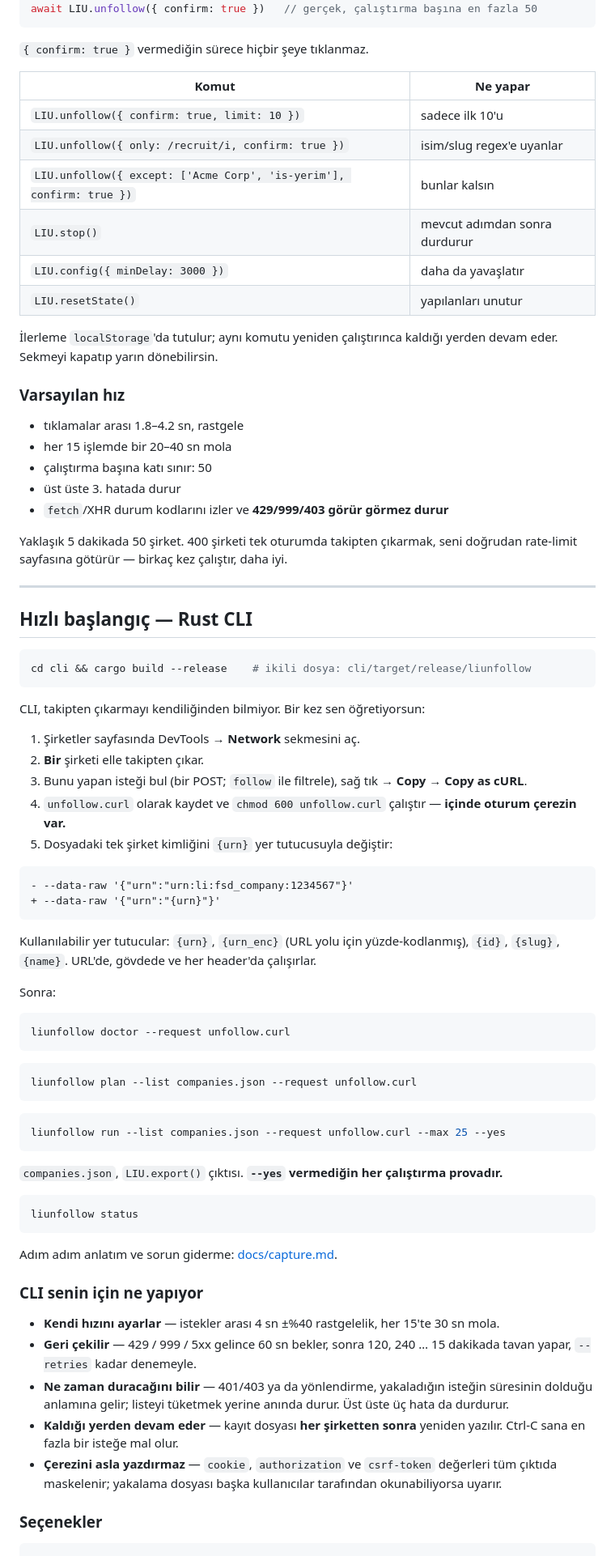
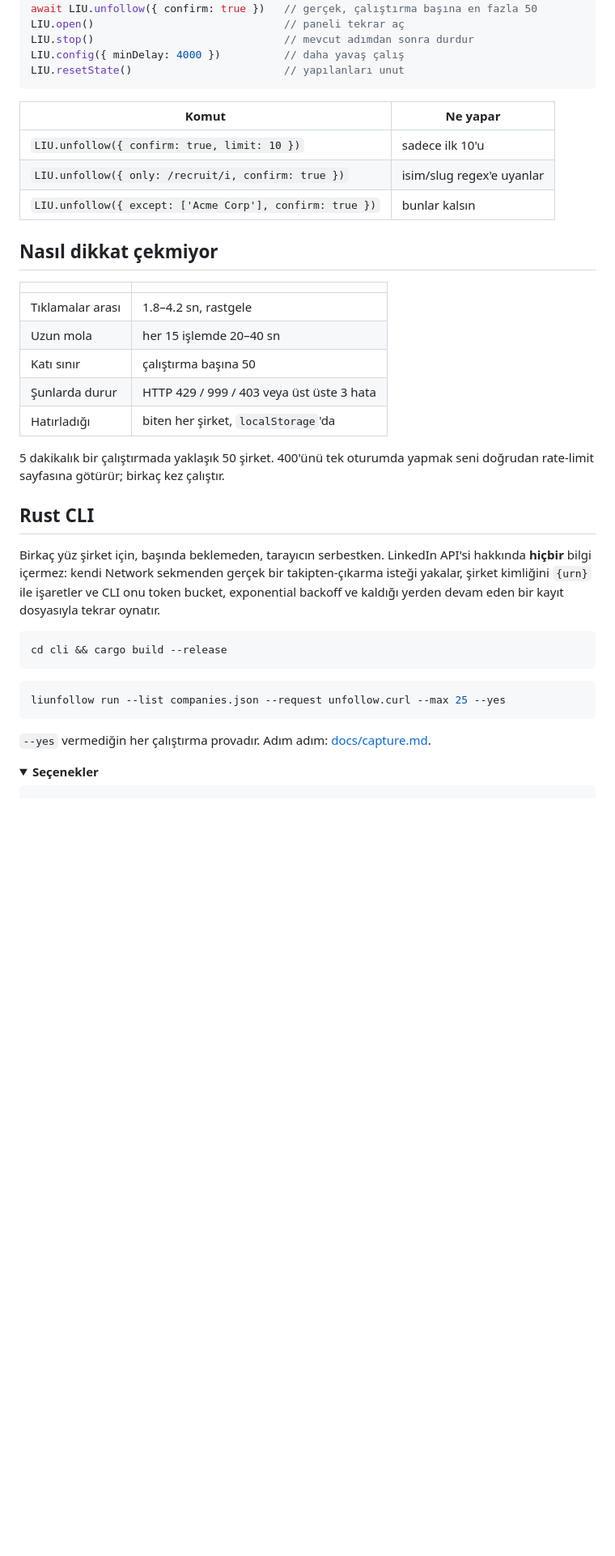
Before and after one commit to enesyaks/Linkedin-Unfollower, a Markdown page: README.tr.md, the part around one of its changes. Shown at 81% size. Rendered like a GitHub page; folded sections open; blank space fills up the shorter version.

````diff
--- a/README.tr.md
+++ b/README.tr.md
@@ -45,98 +82,53 @@ LIU.export()                            // JSON çıktısı (Rust CLI bunu yer)
 await LIU.unfollow()                    // PROVA — hiçbir şeye tıklamaz
 await LIU.unfollow({ confirm: true })   // gerçek, çalıştırma başına en fazla 50
+LIU.open()                              // paneli tekrar aç
+LIU.stop()                              // mevcut adımdan sonra durdur
+LIU.config({ minDelay: 4000 })          // daha yavaş çalış
+LIU.resetState()                        // yapılanları unut
 ```
-
-`{ confirm: true }` vermediğin sürece hiçbir şeye tıklanmaz.
 
 | Komut | Ne yapar |
 |---|---|
 | `LIU.unfollow({ confirm: true, limit: 10 })` | sadece ilk 10'u |
 | `LIU.unfollow({ only: /recruit/i, confirm: true })` | isim/slug regex'e uyanlar |
-| `LIU.unfollow({ except: ['Acme Corp', 'is-yerim'], confirm: true })` | bunlar kalsın |
-| `LIU.stop()` | mevcut adımdan sonra durdurur |
-| `LIU.config({ minDelay: 3000 })` | daha da yavaşlatır |
-| `LIU.resetState()` | yapılanları unutur |
+| `LIU.unfollow({ except: ['Acme Corp'], confirm: true })` | bunlar kalsın |
 
-İlerleme `localStorage`'da tutulur; aynı komutu yeniden çalıştırınca kaldığı
-yerden devam eder. Sekmeyi kapatıp yarın dönebilirsin.
+</details>
 
-### Varsayılan hız
+## Nasıl dikkat çekmiyor
 
-* tıklamalar arası 1.8–4.2 sn, rastgele
-* her 15 işlemde bir 20–40 sn mola
-* çalıştırma başına katı sınır: 50
-* üst üste 3. hatada durur
-* `fetch`/XHR durum kodlarını izler ve **429/999/403 görür görmez durur**
+| | |
+|---|---|
+| Tıklamalar arası | 1.8–4.2 sn, rastgele |
+| Uzun mola | her 15 işlemde 20–40 sn |
+| Katı sınır | çalıştırma başına 50 |
+| Şunlarda durur | HTTP 429 / 999 / 403 veya üst üste 3 hata |
+| Hatırladığı | biten her şirket, `localStorage`'da |
 
-Yaklaşık 5 dakikada 50 şirket. 400 şirketi tek oturumda takipten çıkarmak, seni
-doğrudan rate-limit sayfasına götürür — birkaç kez çalıştır, daha iyi.
+5 dakikalık bir çalıştırmada yaklaşık 50 şirket. 400'ünü tek oturumda yapmak
+seni doğrudan rate-limit sayfasına götürür; birkaç kez çalıştır.
 
----
+## Rust CLI
 
-## Hızlı başlangıç — Rust CLI
+Birkaç yüz şirket için, başında beklemeden, tarayıcın serbestken. LinkedIn
+API'si hakkında **hiçbir** bilgi içermez: kendi Network sekmenden gerçek bir
+takipten-çıkarma isteği yakalar, şirket kimliğini `{urn}` ile işaretler ve CLI
+onu token bucket, exponential backoff ve kaldığı yerden devam eden bir kayıt
+dosyasıyla tekrar oynatır.
 
 ```bash
-cd cli && cargo build --release    # ikili dosya: cli/target/release/liunfollow
-```
-
-CLI, takipten çıkarmayı kendiliğinden bilmiyor. Bir kez sen öğretiyorsun:
-
-1. Şirketler sayfasında DevTools → **Network** sekmesini aç.
-2. **Bir** şirketi elle takipten çıkar.
-3. Bunu yapan isteği bul (bir POST; `follow` ile filtrele), sağ tık →
-   **Copy** → **Copy as cURL**.
-4. `unfollow.curl` olarak kaydet ve `chmod 600 unfollow.curl` çalıştır —
-   **içinde oturum çerezin var.**
-5. Dosyadaki tek şirket kimliğini `{urn}` yer tutucusuyla değiştir:
-
-```diff
-- --data-raw '{"urn":"urn:li:fsd_company:1234567"}'
-+ --data-raw '{"urn":"{urn}"}'
-```
-
-Kullanılabilir yer tutucular: `{urn}`, `{urn_enc}` (URL yolu için
-yüzde-kodlanmış), `{id}`, `{slug}`, `{name}`. URL'de, gövdede ve her header'da
-çalışırlar.
-
-Sonra:
-
-```bash
-liunfollow doctor --request unfollow.curl
-```
-
-```bash
-liunfollow plan --list companies.json --request unfollow.curl
+cd cli && cargo build --release
 ```
 
 ```bash
 liunfollow run --list companies.json --request unfollow.curl --max 25 --yes
 ```
 
-`companies.json`, `LIU.export()` çıktısı. **`--yes` vermediğin her çalıştırma
-provadır.**
+`--yes` vermediğin her çalıştırma provadır. Adım adım:
+[docs/capture.md](docs/capture.md).
 
-```bash
-liunfollow status
-```
-
-Adım adım anlatım ve sorun giderme: [docs/capture.md](docs/capture.md).
-
-### CLI senin için ne yapıyor
-
-* **Kendi hızını ayarlar** — istekler arası 4 sn ±%40 rastgelelik, her 15'te
-  30 sn mola.
-* **Geri çekilir** — 429 / 999 / 5xx gelince 60 sn bekler, sonra 120, 240 …
-  15 dakikada tavan yapar, `--retries` kadar denemeyle.
-* **Ne zaman duracağını bilir** — 401/403 ya da yönlendirme, yakaladığın
-  isteğin süresinin dolduğu anlamına gelir; listeyi tüketmek yerine anında
-  durur. Üst üste üç hata da durdurur.
-* **Kaldığı yerden devam eder** — kayıt dosyası **her şirketten sonra**
-  yeniden yazılır. Ctrl-C sana en fazla bir isteğe mal olur.
-* **Çerezini asla yazdırmaz** — `cookie`, `authorization` ve `csrf-token`
-  değerleri tüm çıktıda maskelenir; yakalama dosyası başka kullanıcılar
-  tarafından okunabiliyorsa uyarır.
-
-### Seçenekler
+<details>
+<summary><b>Seçenekler</b></summary>
 
 ```
 --only <REGEX>        sadece isim/slug/urn eşleşen şirketler
````
Also changed, not shown: other parts of README.tr.md (+88 -60 lines), CONTRIBUTING.md (+20 -1 lines), README.md (+109 -131 lines), docs/publishing.md (added, +88 -0 lines), docs/img/panel.png (added), 7 other files.
